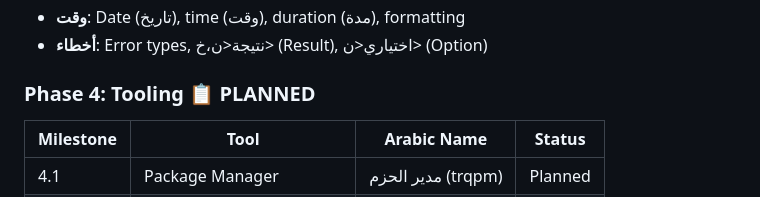
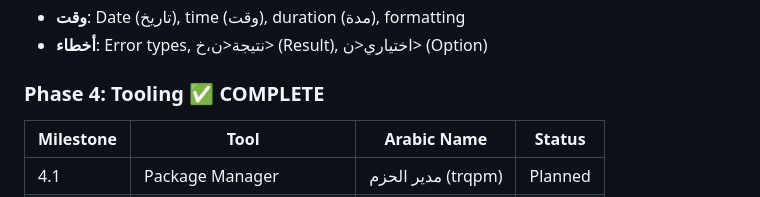
Before and after one commit to osama1998H/tarqeem, a Markdown page: docs/ALPHA_VERSION_DEVELOPMENT_ROADMAP.md, the part around one of its changes. Rendered like a GitHub page.

Commit message:
refactor(docs): update tooling phase status to complete in roadmap

```diff
--- a/docs/ALPHA_VERSION_DEVELOPMENT_ROADMAP.md
+++ b/docs/ALPHA_VERSION_DEVELOPMENT_ROADMAP.md
@@ -92,7 +92,7 @@ Each layer can ONLY depend on layers before it:
 - **وقت**: Date (تاريخ), time (وقت), duration (مدة), formatting
 - **أخطاء**: Error types, نتيجة<ن،خ> (Result), اختياري<ن> (Option)
 
-### Phase 4: Tooling 📋 PLANNED
+### Phase 4: Tooling ✅ COMPLETE
 | Milestone | Tool | Arabic Name | Status |
 |-----------|------|-------------|--------|
 | 4.1 | Package Manager | مدير الحزم (trqpm) | Planned |
```
Also changed, not shown: other parts of docs/ALPHA_VERSION_DEVELOPMENT_ROADMAP.md (+1 -1 lines), README.md (+4 -4 lines).
